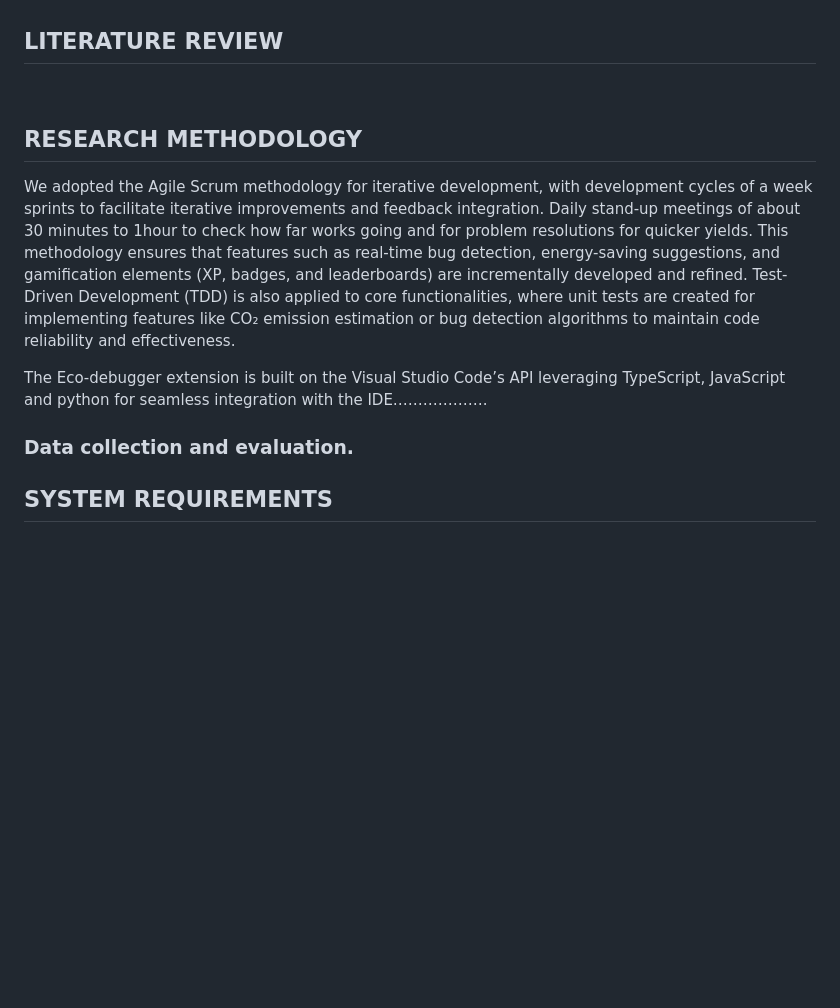
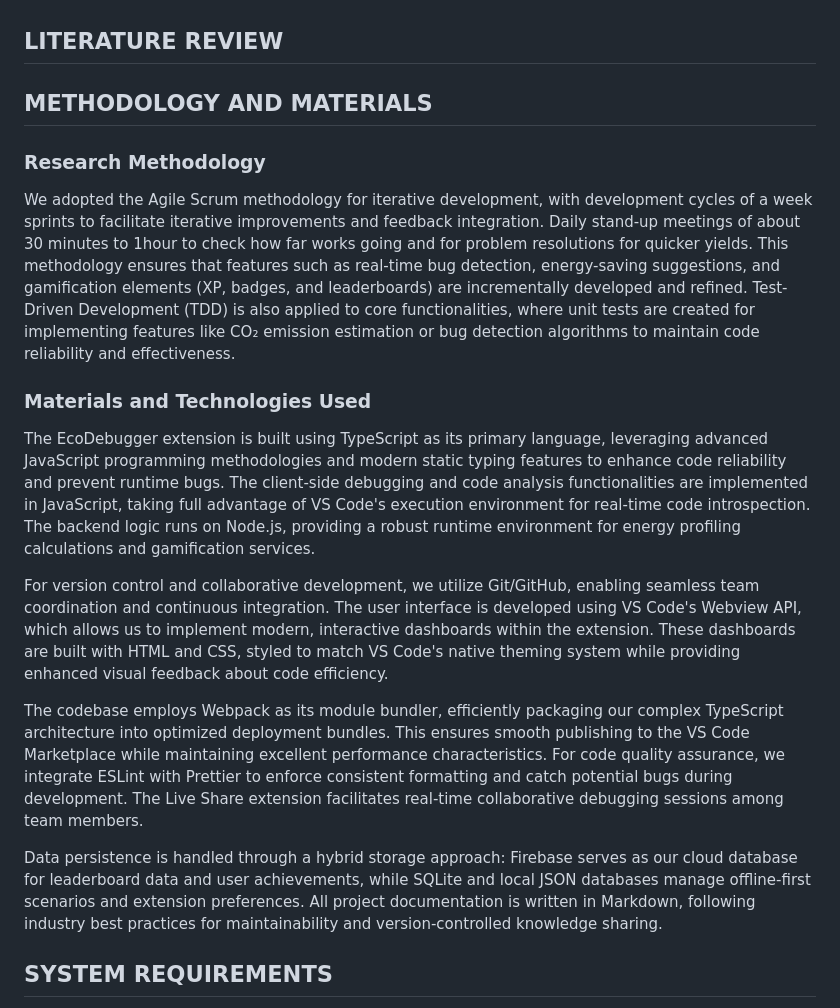
Before and after one commit to Phineas-bot/Ecodebugger-bot-repo, a Markdown page: README.md, the part around the change. Drawn GitHub-style; blank space fills up the shorter version.

```diff
--- a/README.md
+++ b/README.md
@@ -25,14 +25,18 @@ Despite growing awareness of technology’s environmental impact, developers lac
 
 ## LITERATURE REVIEW
 
-
-## RESEARCH METHODOLOGY
-
+## METHODOLOGY AND MATERIALS
+### Research Methodology
 We adopted the Agile Scrum methodology for iterative development, with development cycles of a week sprints to facilitate iterative improvements and feedback integration. Daily stand-up meetings of about 30 minutes to 1hour to check how far works going and for problem resolutions for quicker yields. This methodology ensures that features such as real-time bug detection, energy-saving suggestions, and gamification elements (XP, badges, and leaderboards) are incrementally developed and refined. Test-Driven Development (TDD) is also applied to core functionalities, where unit tests are created for implementing features like CO₂ emission estimation or bug detection algorithms to maintain code reliability and effectiveness.
 
-The Eco-debugger extension is built on the Visual Studio Code’s API leveraging TypeScript, JavaScript and python for seamless integration with the IDE……………….
+### Materials and Technologies Used
+The EcoDebugger extension is built using TypeScript as its primary language, leveraging advanced JavaScript programming methodologies and modern static typing features to enhance code reliability and prevent runtime bugs. The client-side debugging and code analysis functionalities are implemented in JavaScript, taking full advantage of VS Code's execution environment for real-time code introspection. The backend logic runs on Node.js, providing a robust runtime environment for energy profiling calculations and gamification services.
 
-### Data collection and evaluation.
+For version control and collaborative development, we utilize Git/GitHub, enabling seamless team coordination and continuous integration. The user interface is developed using VS Code's Webview API, which allows us to implement modern, interactive dashboards within the extension. These dashboards are built with HTML and CSS, styled to match VS Code's native theming system while providing enhanced visual feedback about code efficiency.
+
+The codebase employs Webpack as its module bundler, efficiently packaging our complex TypeScript architecture into optimized deployment bundles. This ensures smooth publishing to the VS Code Marketplace while maintaining excellent performance characteristics. For code quality assurance, we integrate ESLint with Prettier to enforce consistent formatting and catch potential bugs during development. The Live Share extension facilitates real-time collaborative debugging sessions among team members.
+
+Data persistence is handled through a hybrid storage approach: Firebase serves as our cloud database for leaderboard data and user achievements, while SQLite and local JSON databases manage offline-first scenarios and extension preferences. All project documentation is written in Markdown, following industry best practices for maintainability and version-controlled knowledge sharing.
 
 
 ## SYSTEM REQUIREMENTS
```
